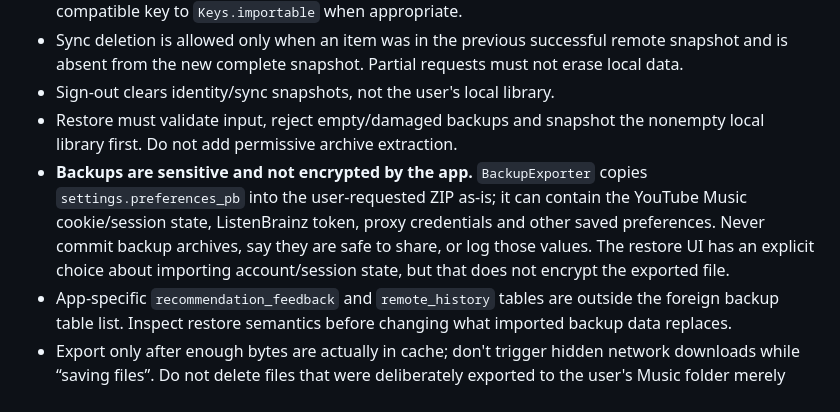
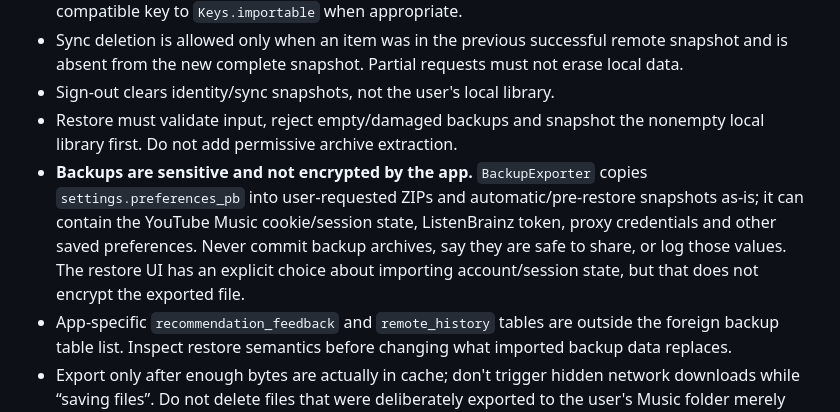
Before and after one commit to apathane/MusicForge, a Markdown page: vault/DECISIONS.md, the part around the change. Drawn GitHub-style.

Commit message:
docs: clarify that automatic backups also carry secrets
Co-Authored-By: Claude Opus 5.5 <noreply@anthropic.com>

```diff
--- a/vault/DECISIONS.md
+++ b/vault/DECISIONS.md
@@ -40,7 +40,7 @@ This is the “things an agent must not accidentally break” page. Some entries
 - Sync deletion is allowed only when an item was in the previous successful remote snapshot and is absent from the new complete snapshot. Partial requests must not erase local data.
 - Sign-out clears identity/sync snapshots, not the user's local library.
 - Restore must validate input, reject empty/damaged backups and snapshot the nonempty local library first. Do not add permissive archive extraction.
-- **Backups are sensitive and not encrypted by the app.** `BackupExporter` copies `settings.preferences_pb` into the user-requested ZIP as-is; it can contain the YouTube Music cookie/session state, ListenBrainz token, proxy credentials and other saved preferences. Never commit backup archives, say they are safe to share, or log those values. The restore UI has an explicit choice about importing account/session state, but that does not encrypt the exported file.
+- **Backups are sensitive and not encrypted by the app.** `BackupExporter` copies `settings.preferences_pb` into user-requested ZIPs and automatic/pre-restore snapshots as-is; it can contain the YouTube Music cookie/session state, ListenBrainz token, proxy credentials and other saved preferences. Never commit backup archives, say they are safe to share, or log those values. The restore UI has an explicit choice about importing account/session state, but that does not encrypt the exported file.
 - App-specific `recommendation_feedback` and `remote_history` tables are outside the foreign backup table list. Inspect restore semantics before changing what imported backup data replaces.
 - Export only after enough bytes are actually in cache; don't trigger hidden network downloads while “saving files”. Do not delete files that were deliberately exported to the user's Music folder merely because an in-app download was removed.
 
```
